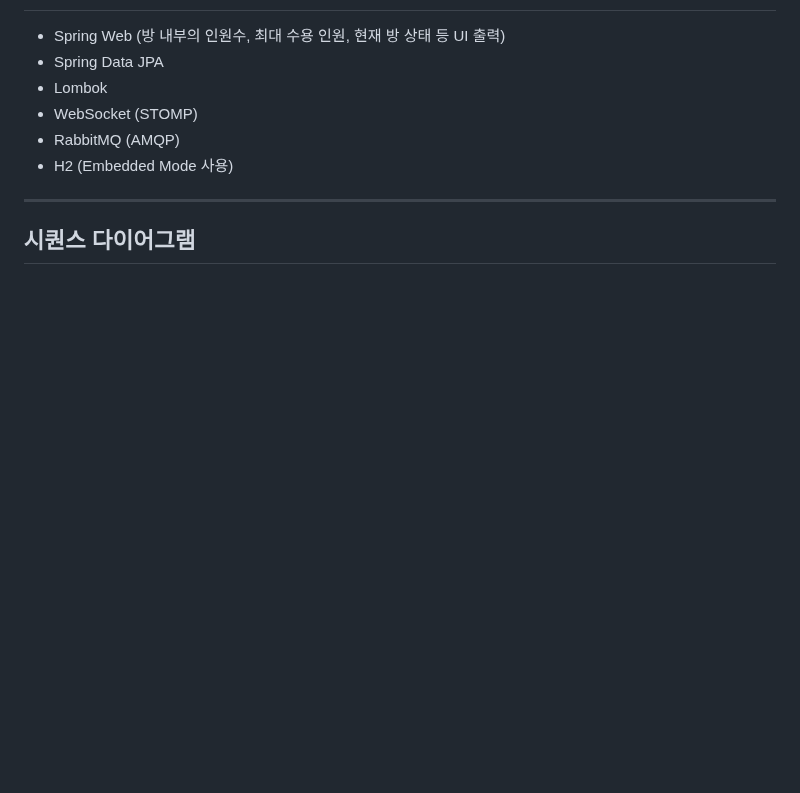
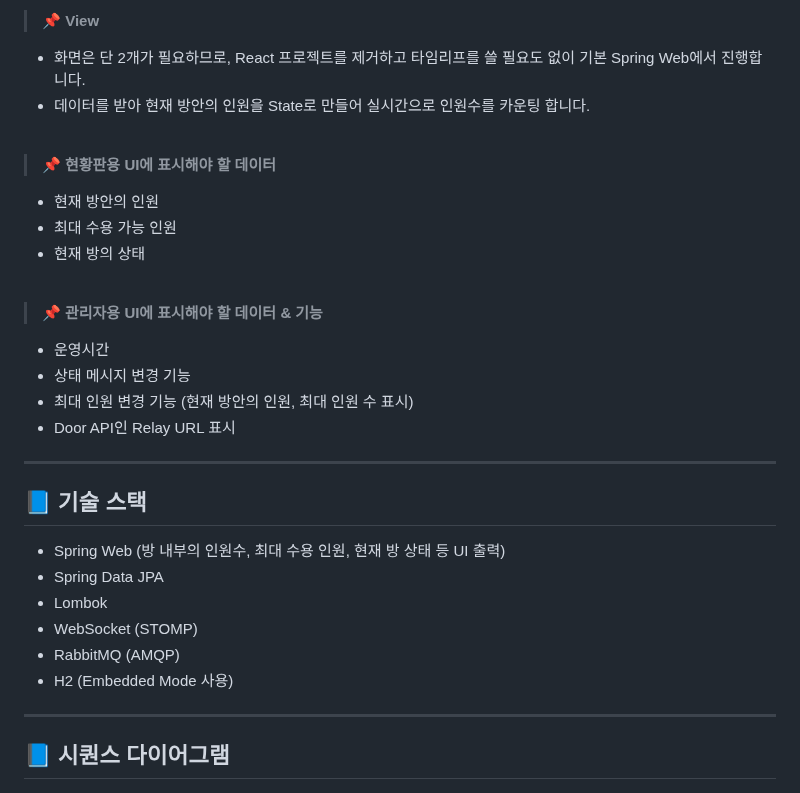
Before and after one commit to spacedustz/Access-Control, a Markdown page: README.md, the part around one of its changes. Rendered like a GitHub page; blank space fills up the shorter version.

Commit message:
Readme 재정리

```diff
--- a/README.md
+++ b/README.md
@@ -32,3 +73,29 @@
+<br>
+
+> 📌 **View**
+
+- 화면은 단 2개가 필요하므로, React 프로젝트를 제거하고 타임리프를 쓸 필요도 없이 기본 Spring Web에서 진행합니다.
+- 데이터를 받아 현재 방안의 인원을 State로 만들어 실시간으로 인원수를 카운팅 합니다.
+
+<br>
+
+> 📌 **현황판용 UI에 표시해야 할 데이터**
+
+- 현재 방안의 인원
+- 최대 수용 가능 인원
+- 현재 방의 상태
+
+<br>
+
+> 📌 **관리자용 UI에 표시해야 할 데이터 & 기능**
+
+- 운영시간
+- 상태 메시지 변경 기능
+- 최대 인원 변경 기능 (현재 방안의 인원, 최대 인원 수 표시)
+- Door API인 Relay URL 표시
+---
+
+## 📘 기술 스택
 - Spring Web (방 내부의 인원수, 최대 수용 인원, 현재 방 상태 등 UI 출력)
 - Spring Data JPA
 - Lombok
@@ -38,7 +105,7 @@
 
 ---
 
-## 시퀀스 다이어그램
+## 📘 시퀀스 다이어그램
 ![시퀀스 다이어그램](https://github.com/spacedustz/Access-Control/blob/main/Description/Diagram.png)
 
 ---
```
Also changed, not shown: other parts of README.md (+61 -50 lines).
